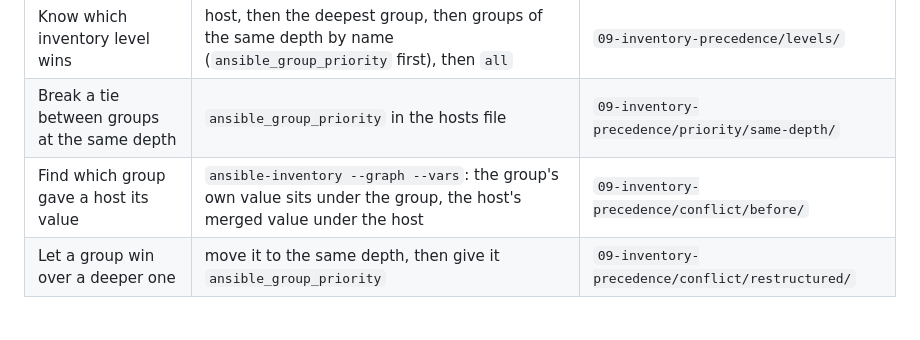
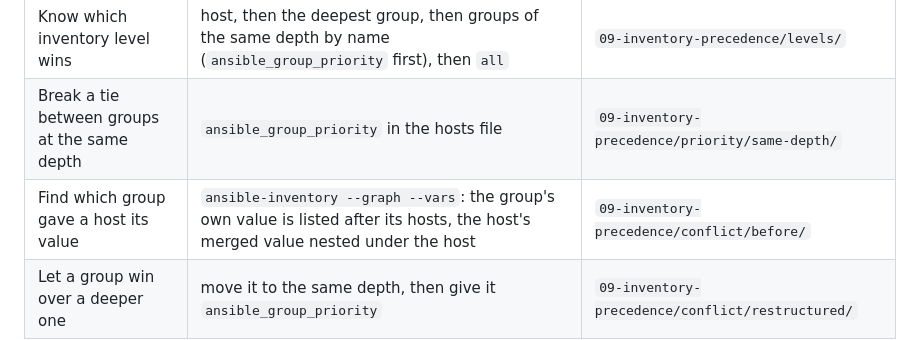
Before and after one commit to abdelhousni/ansible-inventory-series, a Markdown page: INDEX.md, the part around the change. GitHub-like rendering.

Commit message:
INDEX: how --graph --vars lays out group and host values
Co-Authored-By: Claude Opus 5.5 <noreply@anthropic.com>

```diff
--- a/INDEX.md
+++ b/INDEX.md
@@ -87,7 +87,7 @@ its output with the example's `expected.txt`.
 |---|---|---|
 | Know which inventory level wins | host, then the deepest group, then groups of the same depth by name (`ansible_group_priority` first), then `all` | `09-inventory-precedence/levels/` |
 | Break a tie between groups at the same depth | `ansible_group_priority` in the hosts file | `09-inventory-precedence/priority/same-depth/` |
-| Find which group gave a host its value | `ansible-inventory --graph --vars`: the group's own value sits under the group, the host's merged value under the host | `09-inventory-precedence/conflict/before/` |
+| Find which group gave a host its value | `ansible-inventory --graph --vars`: the group's own value is listed after its hosts, the host's merged value nested under the host | `09-inventory-precedence/conflict/before/` |
 | Let a group win over a deeper one | move it to the same depth, then give it `ansible_group_priority` | `09-inventory-precedence/conflict/restructured/` |
 
 ## Pitfalls recorded
```
